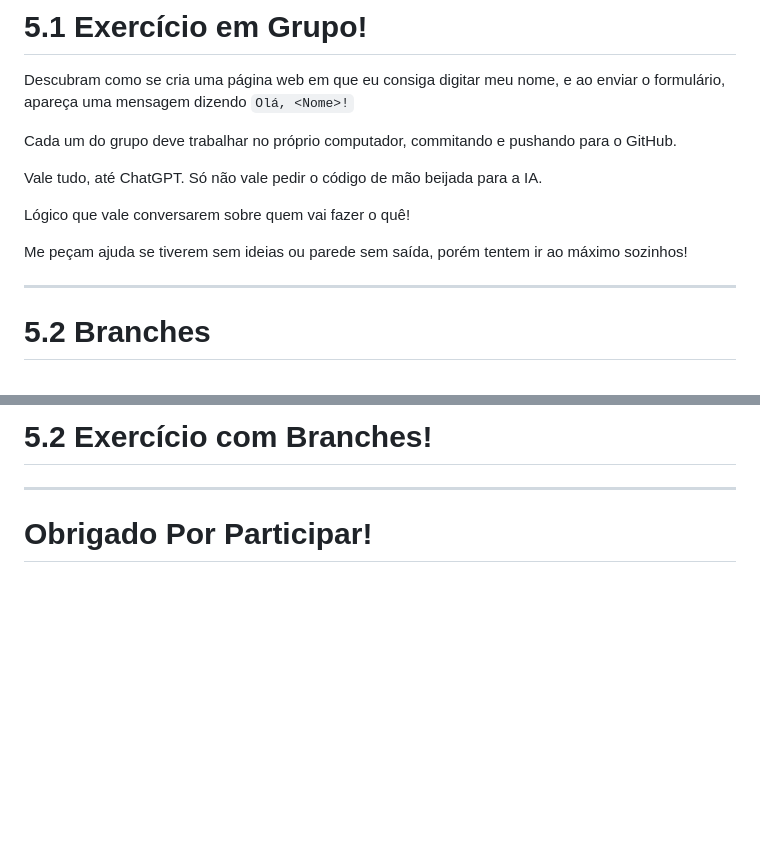
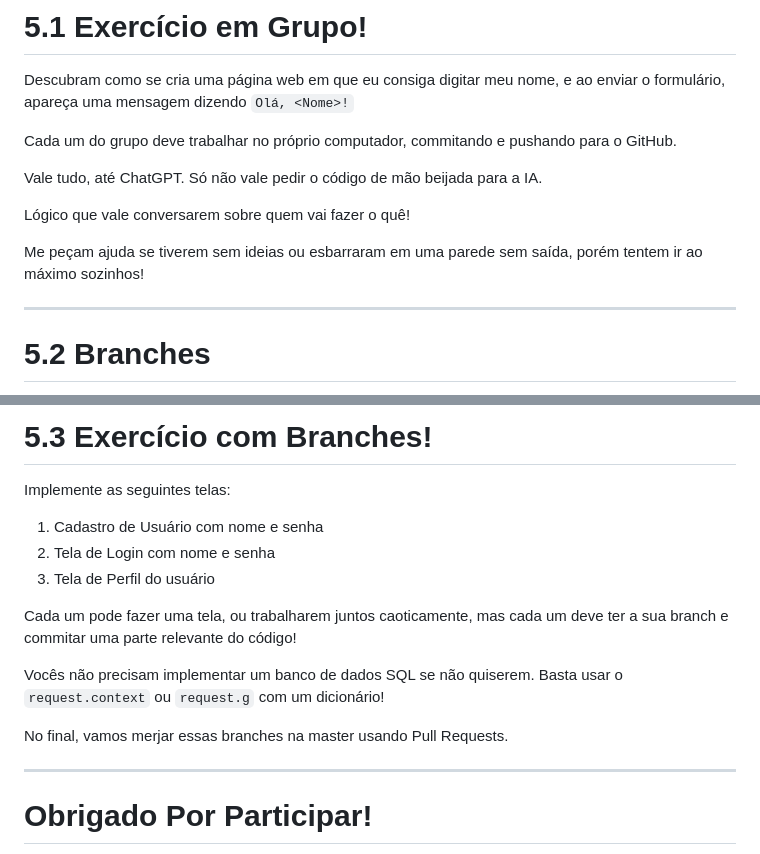
Before and after one commit to Diegovsky/minicurso-workflow-dev-secomp-2025, a Markdown page: slides/main.md, 2 parts joined by grey strips. Rendered like a GitHub page; blank space fills up the shorter version.

Commit message:
Finishing touches

```diff
--- a/slides/main.md
+++ b/slides/main.md
@@ -544,7 +544,7 @@ Vale tudo, até ChatGPT. Só não vale pedir o código de mão beijada para a IA
 
 Lógico que vale conversarem sobre quem vai fazer o quê!
 
-Me peçam ajuda se tiverem sem ideias ou parede sem saída, porém tentem ir ao máximo sozinhos!
+Me peçam ajuda se tiverem sem ideias ou esbarraram em uma parede sem saída, porém tentem ir ao máximo sozinhos!
 
 ---
 
@@ -560,6 +561,16 @@ Para criar uma branch nova, basta executar `git switch -c <nome da branch>`, e u
 <!-- Esse é o último slide, não passa direto -->
 <!-- _class: 'title invert lead' -->
-# 5.2 Exercício com Branches!
+# 5.3 Exercício com Branches!
+Implemente as seguintes telas:
+1. Cadastro de Usuário com nome e senha
+2. Tela de Login com nome e senha
+3. Tela de Perfil do usuário
+
+Cada um pode fazer uma tela, ou trabalharem juntos caoticamente, mas cada um deve ter a sua branch e commitar uma parte relevante do código!
+
+Vocês não precisam implementar um banco de dados SQL se não quiserem. Basta usar o `request.context` ou `request.g` com um dicionário!
+
+No final, vamos merjar essas branches na master usando Pull Requests.
 
 ---
 
```
Also changed, not shown: other parts of slides/main.md (+1 -0 lines).
